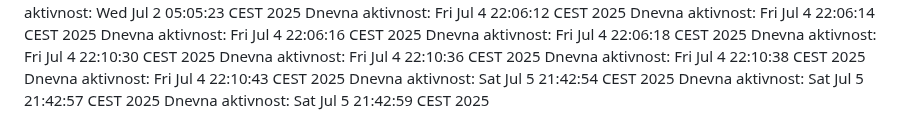
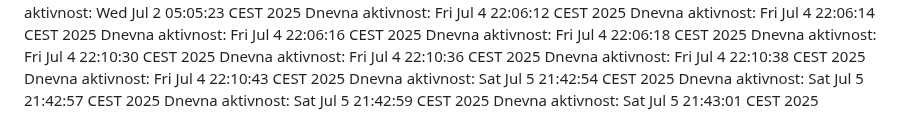
Before and after one commit to ddjordjevicc/ddjordjevicc.github.io, a Markdown page: aktivnost.md, the part around the change. GitHub-like rendering.

Commit message:
Aktivnost za 05.07.2025.

```diff
--- a/aktivnost.md
+++ b/aktivnost.md
@@ -111,3 +111,4 @@ Dnevna aktivnost: Fri Jul  4 22:10:43 CEST 2025
 Dnevna aktivnost: Sat Jul  5 21:42:54 CEST 2025
 Dnevna aktivnost: Sat Jul  5 21:42:57 CEST 2025
 Dnevna aktivnost: Sat Jul  5 21:42:59 CEST 2025
+Dnevna aktivnost: Sat Jul  5 21:43:01 CEST 2025
```
